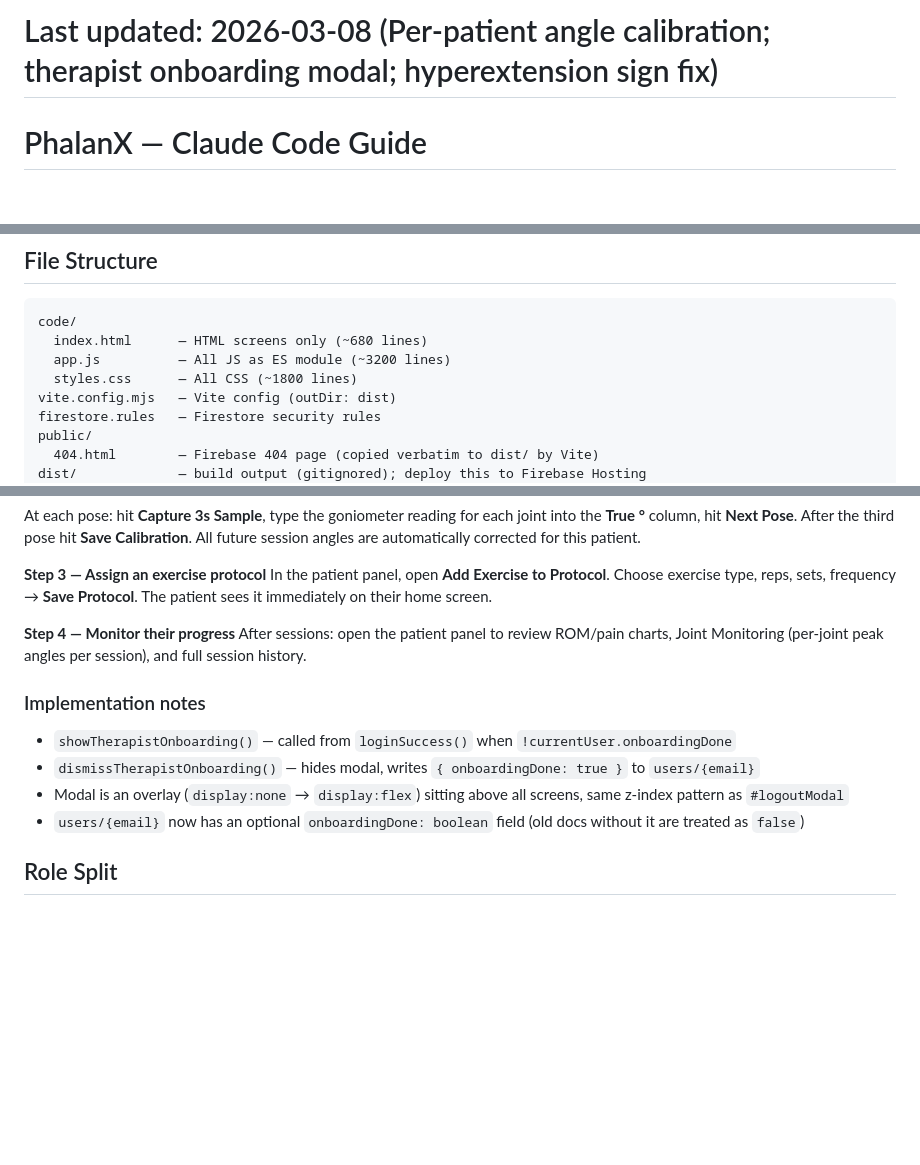
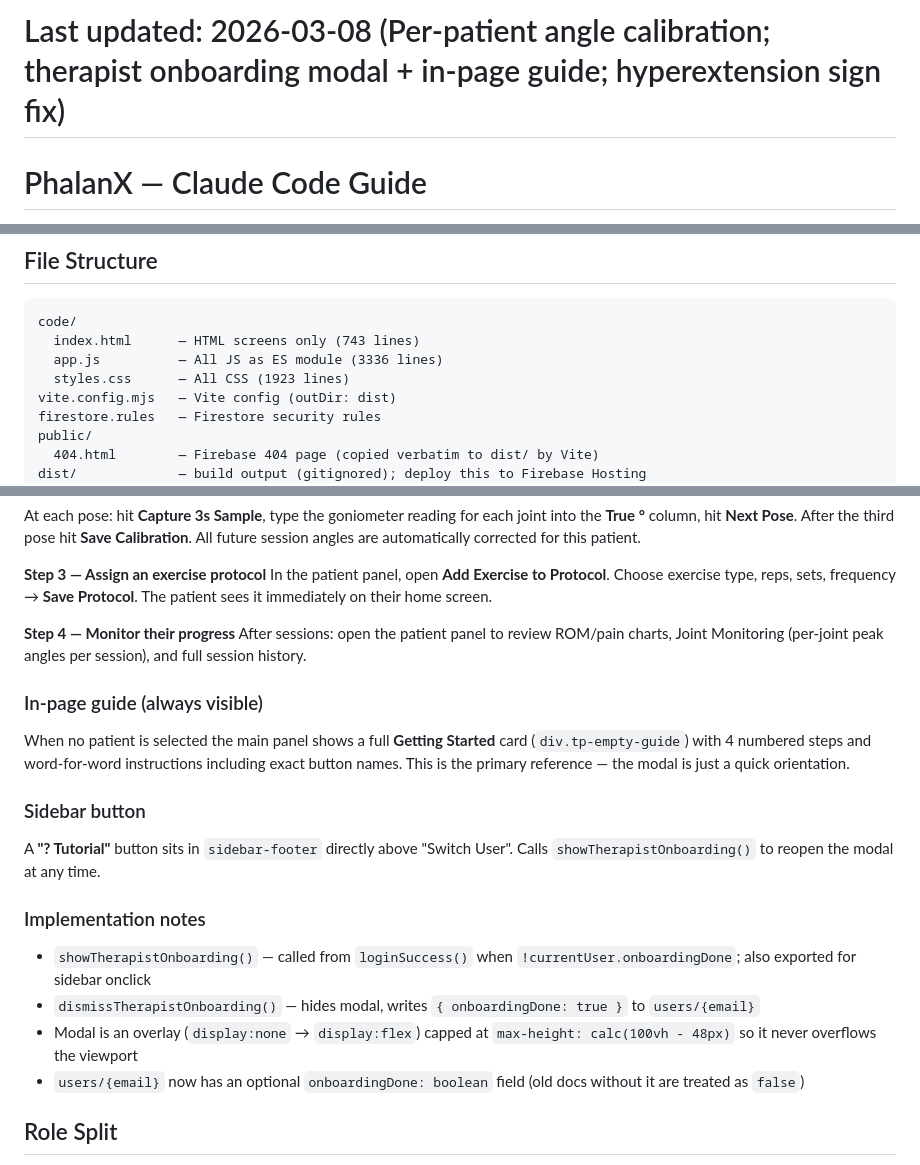
Before and after one commit to yashsaoji1-spec/motus, a Markdown page: CLAUDE.md, 3 parts joined by grey strips. GitHub-like rendering; blank space fills up the shorter version.

Commit message:
Update CLAUDE.md: file counts, onboarding docs, users schema
Co-Authored-By: Claude Sonnet 4.6 <noreply@anthropic.com>

````diff
--- a/CLAUDE.md
+++ b/CLAUDE.md
@@ -1,4 +1,4 @@
-# Last updated: 2026-03-08 (Per-patient angle calibration; therapist onboarding modal; hyperextension sign fix)
+# Last updated: 2026-03-08 (Per-patient angle calibration; therapist onboarding modal + in-page guide; hyperextension sign fix)
 
 # PhalanX — Claude Code Guide
 
@@ -40,9 +40,9 @@ Both accounts live in **Firebase Auth** and **Firestore** (`users` collection).
 
 ```
 code/
-  index.html      — HTML screens only (~680 lines)
-  app.js          — All JS as ES module (~3200 lines)
-  styles.css      — All CSS (~1800 lines)
+  index.html      — HTML screens only (743 lines)
+  app.js          — All JS as ES module (3336 lines)
+  styles.css      — All CSS (1923 lines)
 vite.config.mjs   — Vite config (outDir: dist)
 firestore.rules   — Firestore security rules
 public/
@@ -168,10 +168,16 @@ In the patient panel, open **Add Exercise to Protocol**. Choose exercise type, r
 **Step 4 — Monitor their progress**
 After sessions: open the patient panel to review ROM/pain charts, Joint Monitoring (per-joint peak angles per session), and full session history.
 
+### In-page guide (always visible)
+When no patient is selected the main panel shows a full **Getting Started** card (`div.tp-empty-guide`) with 4 numbered steps and word-for-word instructions including exact button names. This is the primary reference — the modal is just a quick orientation.
+
+### Sidebar button
+A **"? Tutorial"** button sits in `sidebar-footer` directly above "Switch User". Calls `showTherapistOnboarding()` to reopen the modal at any time.
+
 ### Implementation notes
-- `showTherapistOnboarding()` — called from `loginSuccess()` when `!currentUser.onboardingDone`
+- `showTherapistOnboarding()` — called from `loginSuccess()` when `!currentUser.onboardingDone`; also exported for sidebar onclick
 - `dismissTherapistOnboarding()` — hides modal, writes `{ onboardingDone: true }` to `users/{email}`
-- Modal is an overlay (`display:none` → `display:flex`) sitting above all screens, same z-index pattern as `#logoutModal`
+- Modal is an overlay (`display:none` → `display:flex`) capped at `max-height: calc(100vh - 48px)` so it never overflows the viewport
 - `users/{email}` now has an optional `onboardingDone: boolean` field (old docs without it are treated as `false`)
 
 ## Role Split
````
Also changed, not shown: other parts of CLAUDE.md (+1 -1 lines).
